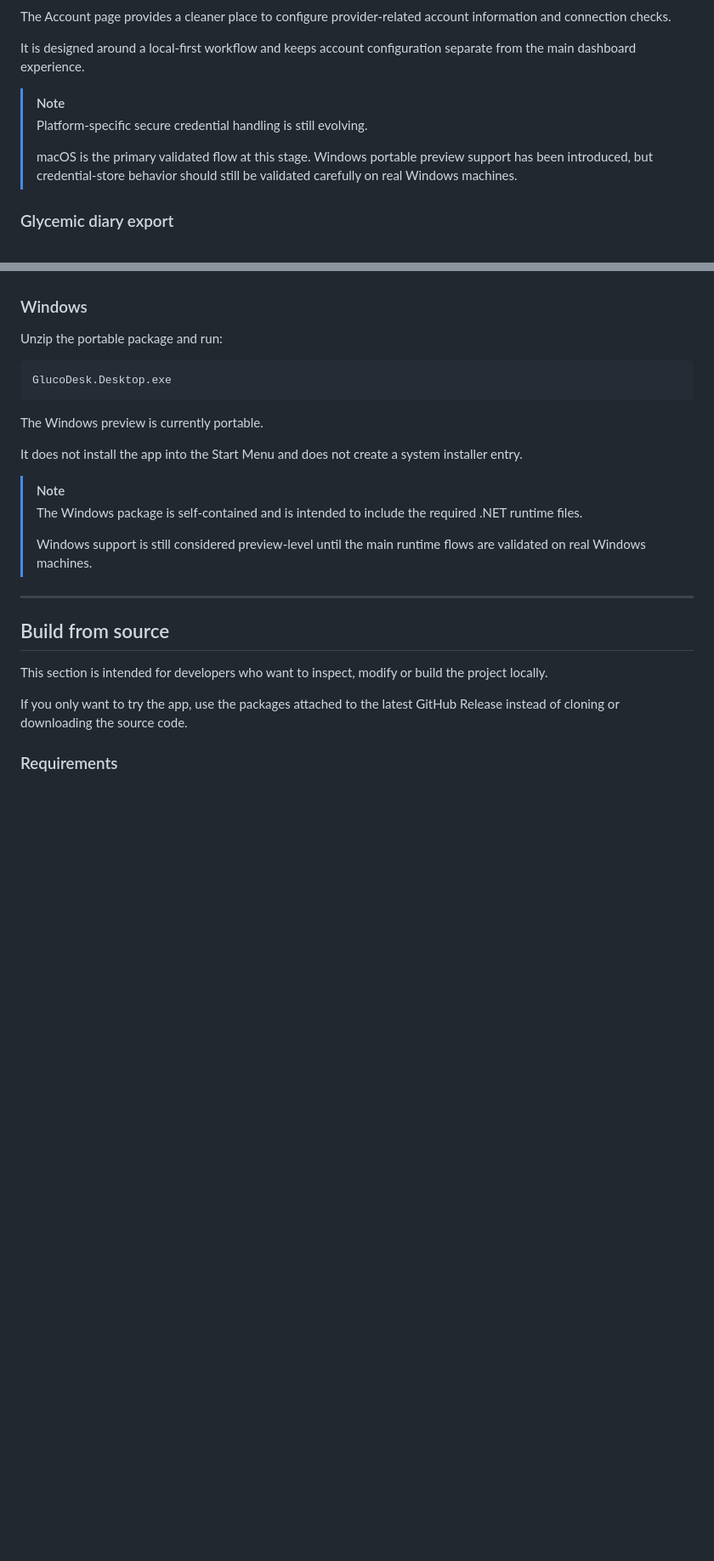
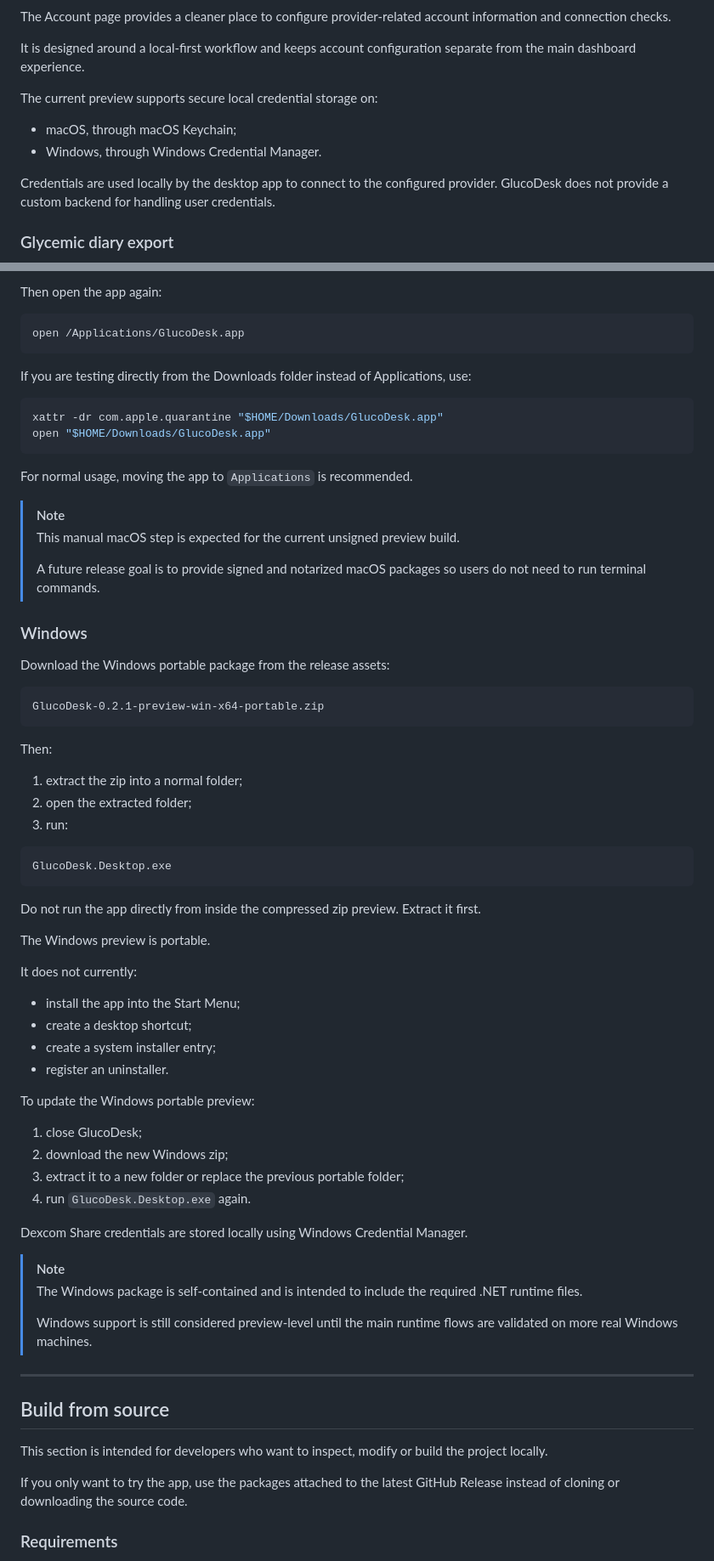
Before and after one commit to FilippoGaravaglia/GlucoDesk, a Markdown page: README.md, 2 parts joined by grey strips. Shown at 85% size. Drawn GitHub-style; blank space fills up the shorter version.

````diff
--- a/README.md
+++ b/README.md
@@ -135,10 +135,12 @@ The Account page provides a cleaner place to configure provider-related account
 
 It is designed around a local-first workflow and keeps account configuration separate from the main dashboard experience.
 
-> [!NOTE]
-> Platform-specific secure credential handling is still evolving.
->
-> macOS is the primary validated flow at this stage. Windows portable preview support has been introduced, but credential-store behavior should still be validated carefully on real Windows machines.
+The current preview supports secure local credential storage on:
+
+* macOS, through macOS Keychain;
+* Windows, through Windows Credential Manager.
+
+Credentials are used locally by the desktop app to connect to the configured provider. GlucoDesk does not provide a custom backend for handling user credentials.
 
 ### Glycemic diary export
 
@@ -446,20 +502,65 @@ This is expected for an unsigned preview build.
+Then open the app again:
+
+```bash
+open /Applications/GlucoDesk.app
+```
+
+If you are testing directly from the Downloads folder instead of Applications, use:
+
+```bash
+xattr -dr com.apple.quarantine "$HOME/Downloads/GlucoDesk.app"
+open "$HOME/Downloads/GlucoDesk.app"
+```
+
+For normal usage, moving the app to `Applications` is recommended.
+
+> [!NOTE]
+> This manual macOS step is expected for the current unsigned preview build.
+>
+> A future release goal is to provide signed and notarized macOS packages so users do not need to run terminal commands.
 
 ### Windows
 
-Unzip the portable package and run:
+Download the Windows portable package from the release assets:
+
+```text
+GlucoDesk-0.2.1-preview-win-x64-portable.zip
+```
+
+Then:
+
+1. extract the zip into a normal folder;
+2. open the extracted folder;
+3. run:
 
 ```text
 GlucoDesk.Desktop.exe
 ```
 
-The Windows preview is currently portable.
+Do not run the app directly from inside the compressed zip preview. Extract it first.
 
-It does not install the app into the Start Menu and does not create a system installer entry.
+The Windows preview is portable.
+
+It does not currently:
+
+* install the app into the Start Menu;
+* create a desktop shortcut;
+* create a system installer entry;
+* register an uninstaller.
+
+To update the Windows portable preview:
+
+1. close GlucoDesk;
+2. download the new Windows zip;
+3. extract it to a new folder or replace the previous portable folder;
+4. run `GlucoDesk.Desktop.exe` again.
+
+Dexcom Share credentials are stored locally using Windows Credential Manager.
 
 > [!NOTE]
 > The Windows package is self-contained and is intended to include the required .NET runtime files.
 >
-> Windows support is still considered preview-level until the main runtime flows are validated on real Windows machines.
+> Windows support is still considered preview-level until the main runtime flows are validated on more real Windows machines.
 
 ---
 
````
Also changed, not shown: other parts of README.md (+79 -24 lines).
